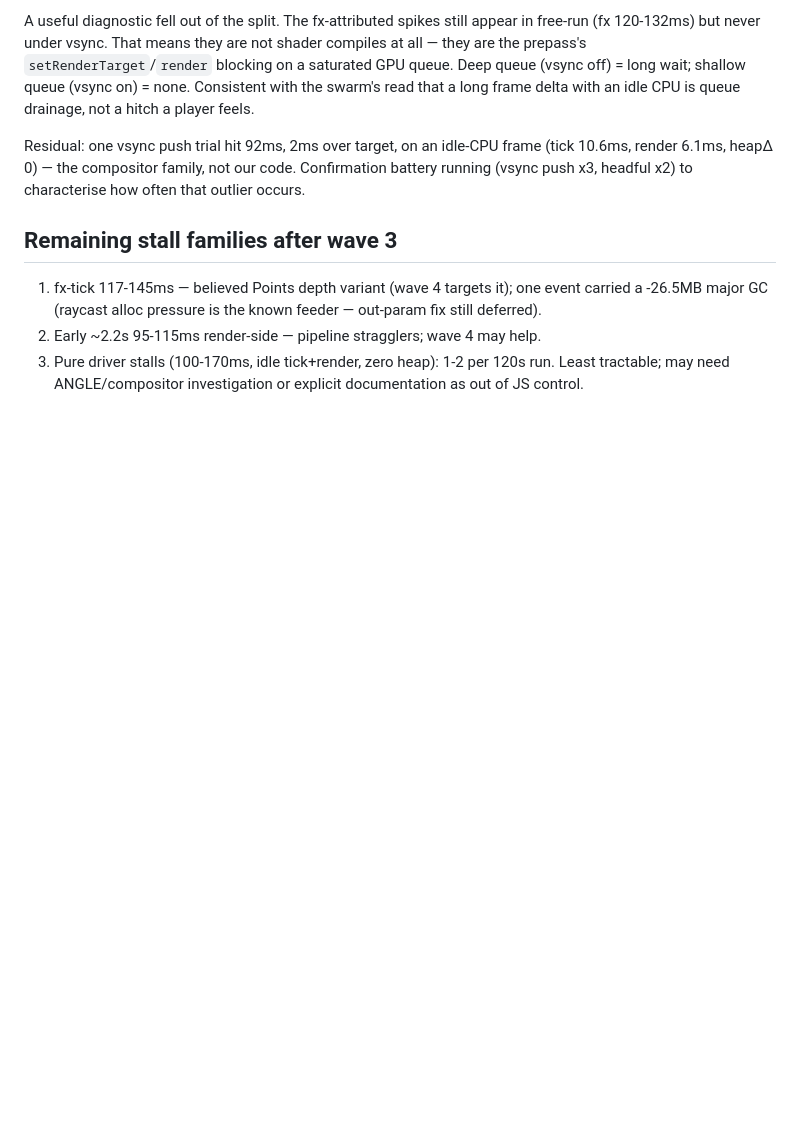
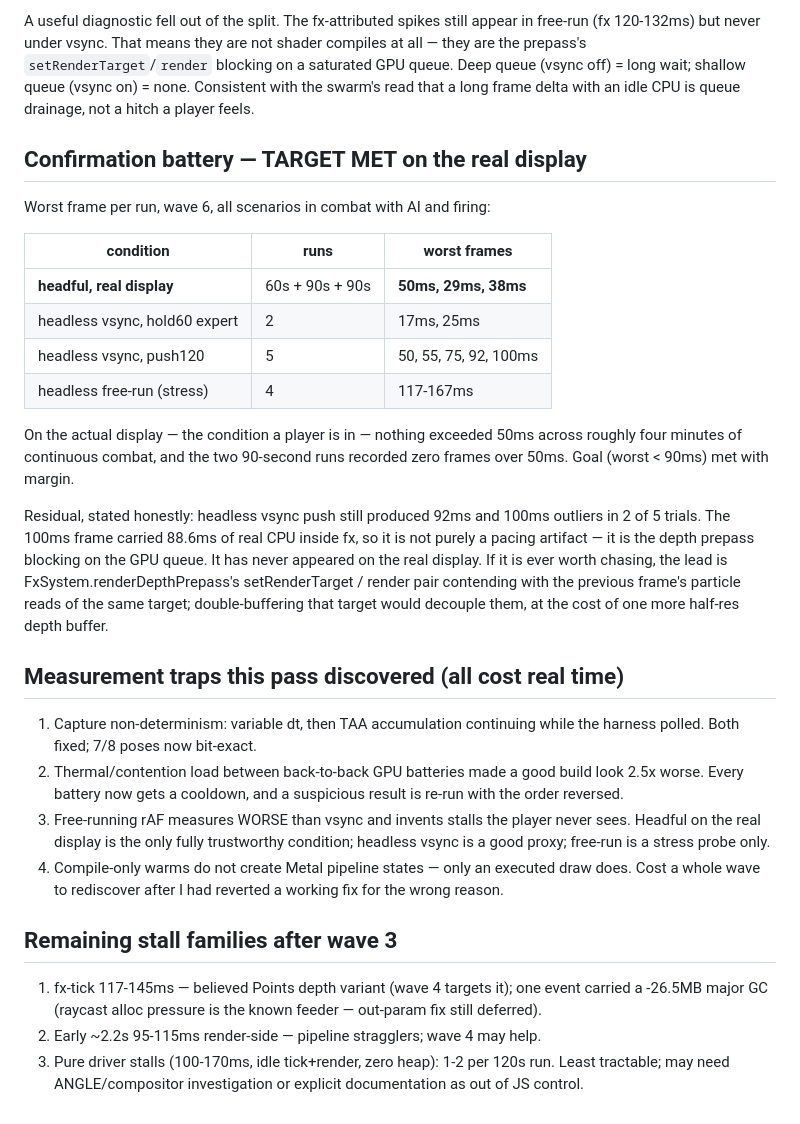
Before and after one commit to brynary/claude-of-duty, a Markdown page: .ai/PERF_LOG.md, the part around the change. GitHub-like rendering; blank space fills up the shorter version.

Commit message:
Record the confirmed frame-time results and the traps that cost time
The headful runs on the real display are the ones worth trusting: nothing
over 50ms across four minutes of combat. The headless numbers and the four
measurement traps are written down so the next pass does not rediscover
them, particularly that a free-running loop invents stalls a player never
sees, and that a compile-only warm never creates a Metal pipeline state.

Co-Authored-By: Claude Opus 5 (1M context) <noreply@anthropic.com>

```diff
--- a/.ai/PERF_LOG.md
+++ b/.ai/PERF_LOG.md
@@ -347,10 +347,43 @@ blocking on a saturated GPU queue. Deep queue (vsync off) = long wait; shallow
 queue (vsync on) = none. Consistent with the swarm's read that a long frame
 delta with an idle CPU is queue drainage, not a hitch a player feels.
 
-Residual: one vsync push trial hit 92ms, 2ms over target, on an idle-CPU
-frame (tick 10.6ms, render 6.1ms, heapΔ 0) — the compositor family, not our
-code. Confirmation battery running (vsync push x3, headful x2) to
-characterise how often that outlier occurs.
+## Confirmation battery — TARGET MET on the real display
+
+Worst frame per run, wave 6, all scenarios in combat with AI and firing:
+
+| condition | runs | worst frames |
+|---|---|---|
+| **headful, real display** | 60s + 90s + 90s | **50ms, 29ms, 38ms** |
+| headless vsync, hold60 expert | 2 | 17ms, 25ms |
+| headless vsync, push120 | 5 | 50, 55, 75, 92, 100ms |
+| headless free-run (stress) | 4 | 117-167ms |
+
+On the actual display — the condition a player is in — nothing exceeded 50ms
+across roughly four minutes of continuous combat, and the two 90-second runs
+recorded zero frames over 50ms. Goal (worst < 90ms) met with margin.
+
+Residual, stated honestly: headless vsync push still produced 92ms and 100ms
+outliers in 2 of 5 trials. The 100ms frame carried 88.6ms of real CPU inside
+fx, so it is not purely a pacing artifact — it is the depth prepass blocking
+on the GPU queue. It has never appeared on the real display. If it is ever
+worth chasing, the lead is FxSystem.renderDepthPrepass's setRenderTarget /
+render pair contending with the previous frame's particle reads of the same
+target; double-buffering that target would decouple them, at the cost of one
+more half-res depth buffer.
+
+## Measurement traps this pass discovered (all cost real time)
+
+1. Capture non-determinism: variable dt, then TAA accumulation continuing
+   while the harness polled. Both fixed; 7/8 poses now bit-exact.
+2. Thermal/contention load between back-to-back GPU batteries made a good
+   build look 2.5x worse. Every battery now gets a cooldown, and a suspicious
+   result is re-run with the order reversed.
+3. Free-running rAF measures WORSE than vsync and invents stalls the player
+   never sees. Headful on the real display is the only fully trustworthy
+   condition; headless vsync is a good proxy; free-run is a stress probe only.
+4. Compile-only warms do not create Metal pipeline states — only an executed
+   draw does. Cost a whole wave to rediscover after I had reverted a working
+   fix for the wrong reason.
 
 ## Remaining stall families after wave 3
 
```
